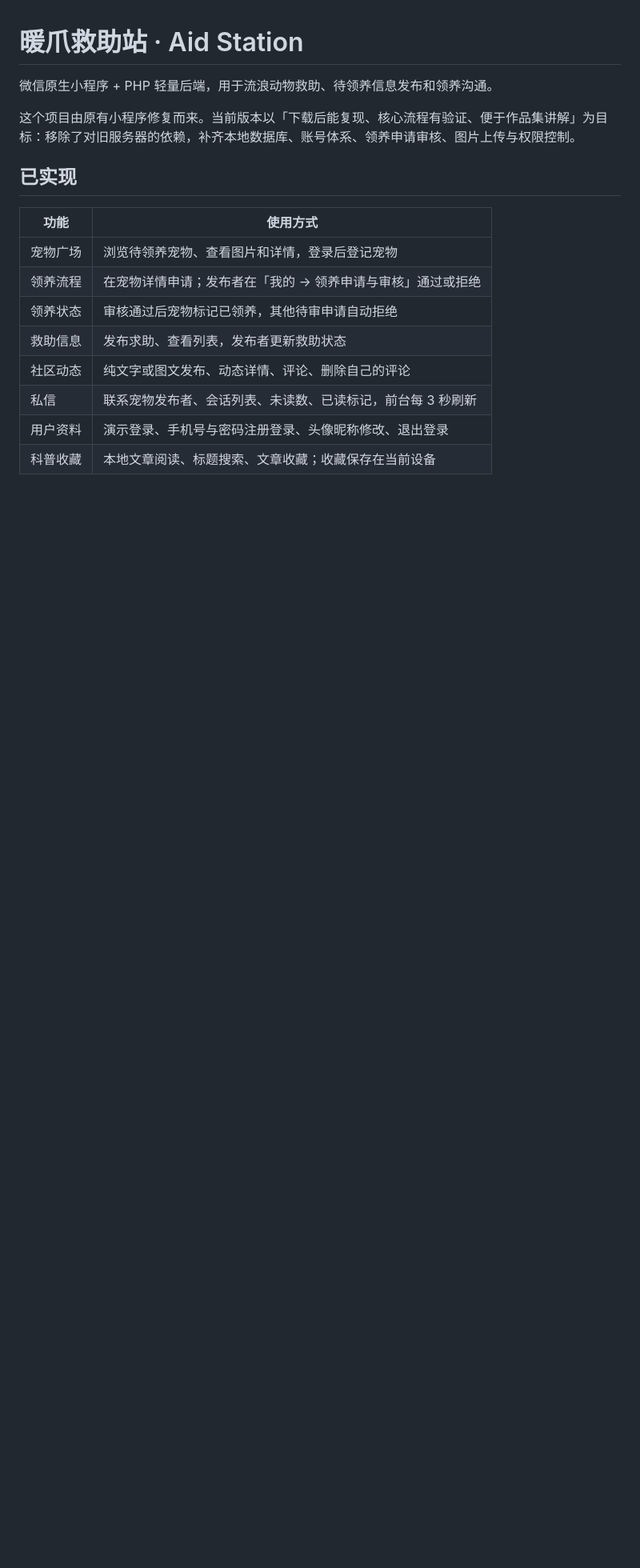
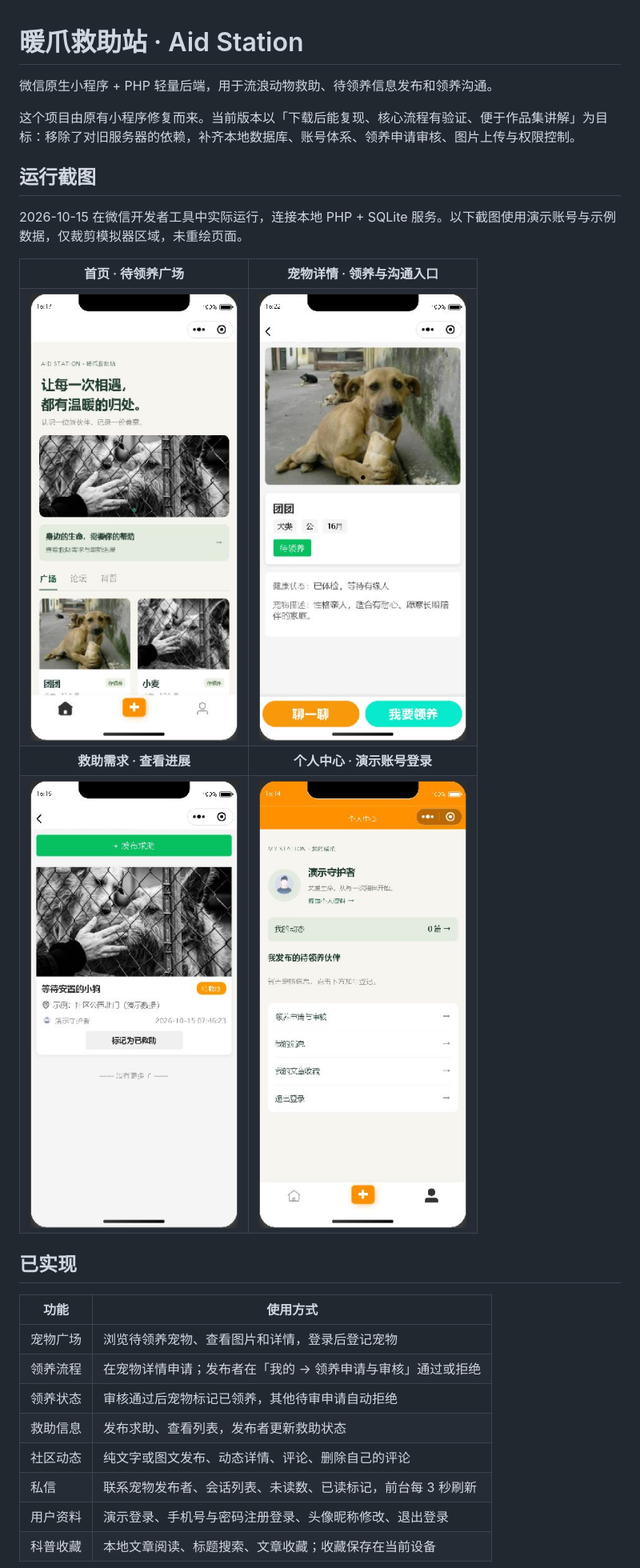
Before and after one commit to TimeSeas/aid_station, a Markdown page: README.md, the part around one of its changes. Shown at 80% size. Drawn GitHub-style; pictures changed too: docs/screenshots/home.png (added), docs/screenshots/pet-detail.png (added), docs/screenshots/profile.png (added); blank space fills up the shorter version.

Commit message:
Add real simulator screenshots and verify local app startup

```diff
--- a/README.md
+++ b/README.md
@@ -3,6 +3,29 @@
 微信原生小程序 + PHP 轻量后端，用于流浪动物救助、待领养信息发布和领养沟通。
 
 这个项目由原有小程序修复而来。当前版本以「下载后能复现、核心流程有验证、便于作品集讲解」为目标：移除了对旧服务器的依赖，补齐本地数据库、账号体系、领养申请审核、图片上传与权限控制。
+
+## 运行截图
+
+2026-10-15 在微信开发者工具中实际运行，连接本地 PHP + SQLite 服务。以下截图使用演示账号与示例数据，仅裁剪模拟器区域，未重绘页面。
+
+<table>
+  <tr>
+    <th>首页 · 待领养广场</th>
+    <th>宠物详情 · 领养与沟通入口</th>
+  </tr>
+  <tr>
+    <td><img src="docs/screenshots/home.png" width="280" alt="实际运行的首页和待领养宠物列表"></td>
+    <td><img src="docs/screenshots/pet-detail.png" width="280" alt="宠物详情、健康信息和领养入口"></td>
+  </tr>
+  <tr>
+    <th>救助需求 · 查看进展</th>
+    <th>个人中心 · 演示账号登录</th>
+  </tr>
+  <tr>
+    <td><img src="docs/screenshots/rescue.png" width="280" alt="实际加载的救助列表和状态更新入口"></td>
+    <td><img src="docs/screenshots/profile.png" width="280" alt="演示账号登录后的个人中心"></td>
+  </tr>
+</table>
 
 ## 已实现
 
```
Also changed, not shown: other parts of README.md (+4 -4 lines), docs/deployment.md (+3 -1 lines), docs/screenshots/README.md (added, +9 -0 lines), docs/verification.md (+12 -1 lines), 5 other files.
